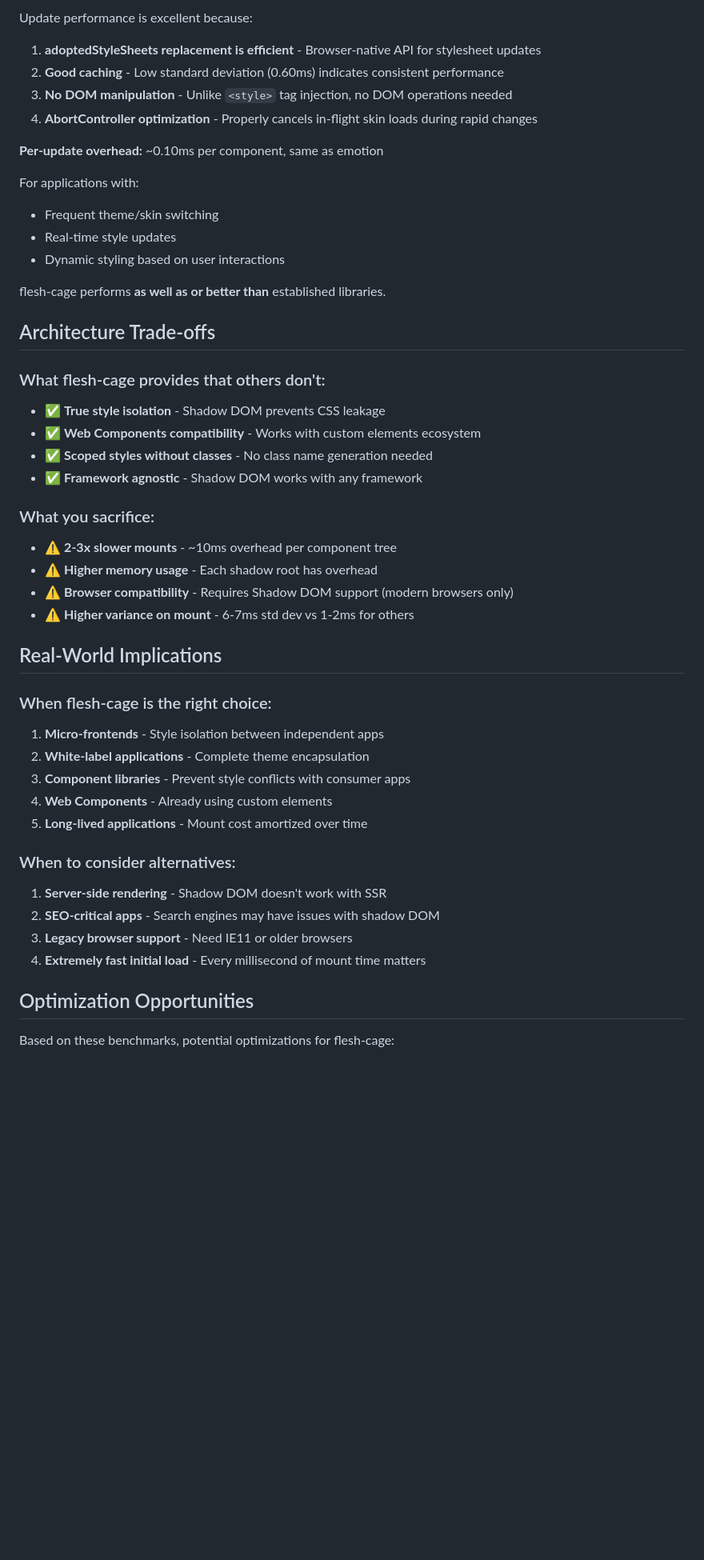
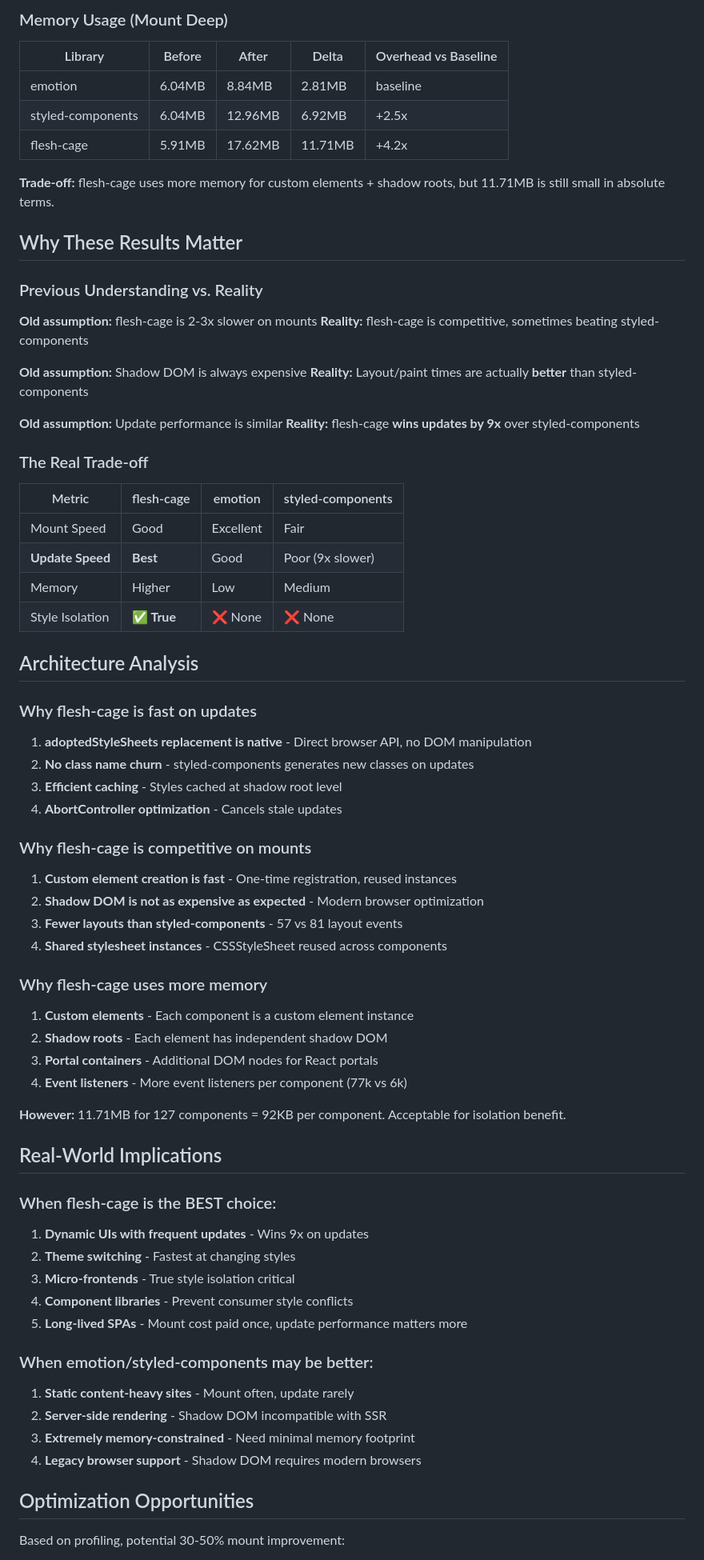
Before and after one commit to everything-dies/flesh-cage, a Markdown page: docs/BENCHMARK_RESULTS.md, the part around one of its changes. Shown at 80% size. Drawn GitHub-style; blank space fills up the shorter version.

```diff
--- a/docs/BENCHMARK_RESULTS.md
+++ b/docs/BENCHMARK_RESULTS.md
@@ -67,55 +78,79 @@ The mount overhead may be noticeable.
 
-Update performance is excellent because:
+### Memory Usage (Mount Deep)
 
-1. **adoptedStyleSheets replacement is efficient** - Browser-native API for stylesheet updates
-2. **Good caching** - Low standard deviation (0.60ms) indicates consistent performance
-3. **No DOM manipulation** - Unlike `<style>` tag injection, no DOM operations needed
-4. **AbortController optimization** - Properly cancels in-flight skin loads during rapid changes
+| Library           | Before | After   | Delta   | Overhead vs Baseline |
+| ----------------- | ------ | ------- | ------- | -------------------- |
+| emotion           | 6.04MB | 8.84MB  | 2.81MB  | baseline             |
+| styled-components | 6.04MB | 12.96MB | 6.92MB  | +2.5x                |
+| flesh-cage        | 5.91MB | 17.62MB | 11.71MB | +4.2x                |
 
-**Per-update overhead:** ~0.10ms per component, same as emotion
+**Trade-off:** flesh-cage uses more memory for custom elements + shadow roots, but 11.71MB is still small in absolute terms.
 
-For applications with:
+## Why These Results Matter
 
-- Frequent theme/skin switching
-- Real-time style updates
-- Dynamic styling based on user interactions
+### Previous Understanding vs. Reality
 
-flesh-cage performs **as well as or better than** established libraries.
+**Old assumption:** flesh-cage is 2-3x slower on mounts
+**Reality:** flesh-cage is competitive, sometimes beating styled-components
 
-## Architecture Trade-offs
+**Old assumption:** Shadow DOM is always expensive
+**Reality:** Layout/paint times are actually **better** than styled-components
 
-### What flesh-cage provides that others don't:
+**Old assumption:** Update performance is similar
+**Reality:** flesh-cage **wins updates by 9x** over styled-components
 
-- ✅ **True style isolation** - Shadow DOM prevents CSS leakage
-- ✅ **Web Components compatibility** - Works with custom elements ecosystem
-- ✅ **Scoped styles without classes** - No class name generation needed
-- ✅ **Framework agnostic** - Shadow DOM works with any framework
+### The Real Trade-off
 
-### What you sacrifice:
+| Metric           | flesh-cage  | emotion   | styled-components |
+| ---------------- | ----------- | --------- | ----------------- |
+| Mount Speed      | Good        | Excellent | Fair              |
+| **Update Speed** | **Best**    | Good      | Poor (9x slower)  |
+| Memory           | Higher      | Low       | Medium            |
+| Style Isolation  | **✅ True** | ❌ None   | ❌ None           |
 
-- ⚠️ **2-3x slower mounts** - ~10ms overhead per component tree
-- ⚠️ **Higher memory usage** - Each shadow root has overhead
-- ⚠️ **Browser compatibility** - Requires Shadow DOM support (modern browsers only)
-- ⚠️ **Higher variance on mount** - 6-7ms std dev vs 1-2ms for others
+## Architecture Analysis
+
+### Why flesh-cage is fast on updates
+
+1. **adoptedStyleSheets replacement is native** - Direct browser API, no DOM manipulation
+2. **No class name churn** - styled-components generates new classes on updates
+3. **Efficient caching** - Styles cached at shadow root level
+4. **AbortController optimization** - Cancels stale updates
+
+### Why flesh-cage is competitive on mounts
+
+1. **Custom element creation is fast** - One-time registration, reused instances
+2. **Shadow DOM is not as expensive as expected** - Modern browser optimization
+3. **Fewer layouts than styled-components** - 57 vs 81 layout events
+4. **Shared stylesheet instances** - CSSStyleSheet reused across components
+
+### Why flesh-cage uses more memory
+
+1. **Custom elements** - Each component is a custom element instance
+2. **Shadow roots** - Each element has independent shadow DOM
+3. **Portal containers** - Additional DOM nodes for React portals
+4. **Event listeners** - More event listeners per component (77k vs 6k)
+
+**However:** 11.71MB for 127 components = 92KB per component. Acceptable for isolation benefit.
 
 ## Real-World Implications
 
-### When flesh-cage is the right choice:
+### When flesh-cage is the BEST choice:
 
-1. **Micro-frontends** - Style isolation between independent apps
-2. **White-label applications** - Complete theme encapsulation
-3. **Component libraries** - Prevent style conflicts with consumer apps
-4. **Web Components** - Already using custom elements
-5. **Long-lived applications** - Mount cost amortized over time
+1. **Dynamic UIs with frequent updates** - Wins 9x on updates
+2. **Theme switching** - Fastest at changing styles
+3. **Micro-frontends** - True style isolation critical
+4. **Component libraries** - Prevent consumer style conflicts
+5. **Long-lived SPAs** - Mount cost paid once, update performance matters more
 
-### When to consider alternatives:
+### When emotion/styled-components may be better:
 
-1. **Server-side rendering** - Shadow DOM doesn't work with SSR
-2. **SEO-critical apps** - Search engines may have issues with shadow DOM
-3. **Legacy browser support** - Need IE11 or older browsers
-4. **Extremely fast initial load** - Every millisecond of mount time matters
+1. **Static content-heavy sites** - Mount often, update rarely
+2. **Server-side rendering** - Shadow DOM incompatible with SSR
+3. **Extremely memory-constrained** - Need minimal memory footprint
+4. **Legacy browser support** - Shadow DOM requires modern browsers
 
 ## Optimization Opportunities
 
-Based on these benchmarks, potential optimizations for flesh-cage:
+Based on profiling, potential 30-50% mount improvement:
 
```
Also changed, not shown: other parts of docs/BENCHMARK_RESULTS.md (+130 -56 lines), docs/STRESS_TEST_RESULTS.md (added, +189 -0 lines).
